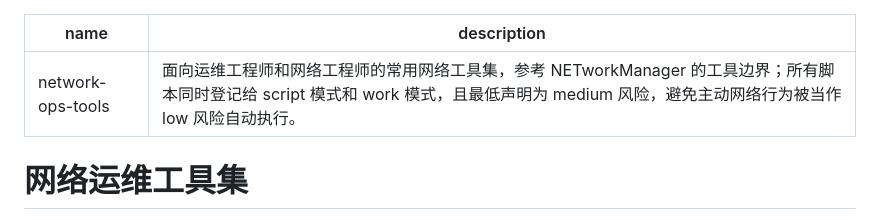
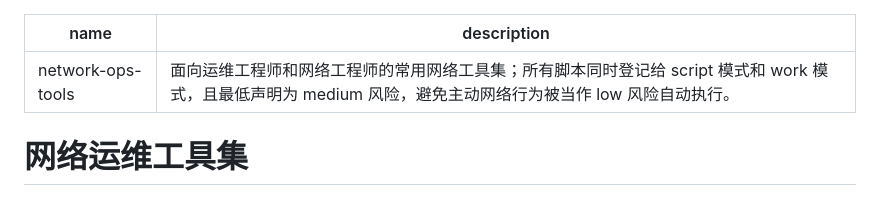
Before and after one commit to libeal/ASSIstant, a Markdown page: skills/network-ops-tools/SKILL.md, the part around the change. GitHub-like rendering.

Commit message:
Update description in SKILL.md
Removed reference to NETworkManager in the description.

```diff
--- a/skills/network-ops-tools/SKILL.md
+++ b/skills/network-ops-tools/SKILL.md
@@ -1,6 +1,6 @@
 ---
 name: network-ops-tools
-description: 面向运维工程师和网络工程师的常用网络工具集，参考 NETworkManager 的工具边界；所有脚本同时登记给 script 模式和 work 模式，且最低声明为 medium 风险，避免主动网络行为被当作 low 风险自动执行。
+description: 面向运维工程师和网络工程师的常用网络工具集；所有脚本同时登记给 script 模式和 work 模式，且最低声明为 medium 风险，避免主动网络行为被当作 low 风险自动执行。
 ---
 
 # 网络运维工具集
```
